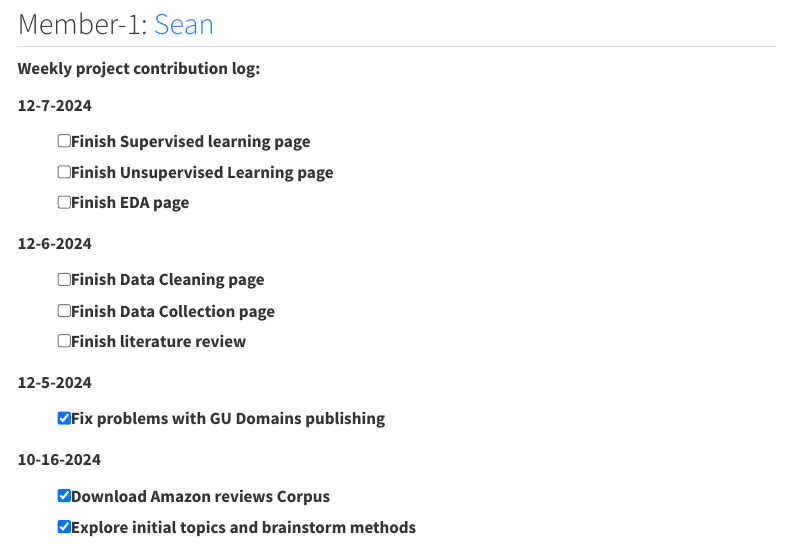
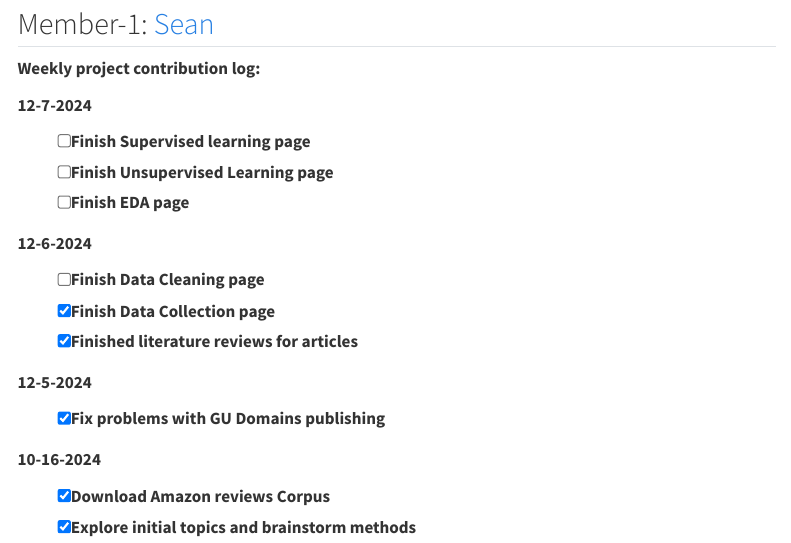
Before and after one commit to sm110101/portfolio_site, a Quarto document (technical-details/progress-log.qmd): the page in a window 1100 px wide, from 110 px down. Rendered offline with R 4.5, knitr and Pandoc in place of Quarto, with nearby package versions; menus at the side of the page are left out.

Commit message:
added changes to progress-log.qmd to reflect near completion of data collection page

```diff
--- a/technical-details/progress-log.qmd
+++ b/technical-details/progress-log.qmd
@@ -17,8 +17,8 @@ This page serves as a progress log for my DSAN5000 final project
 **12-6-2024**
 
 * [ ] Finish Data Cleaning page
-* [ ] Finish Data Collection page
-* [ ] Finish literature review
+* [X] Finish Data Collection page
+* [X] Finished literature reviews for articles
 
 **12-5-2024**
 
```
